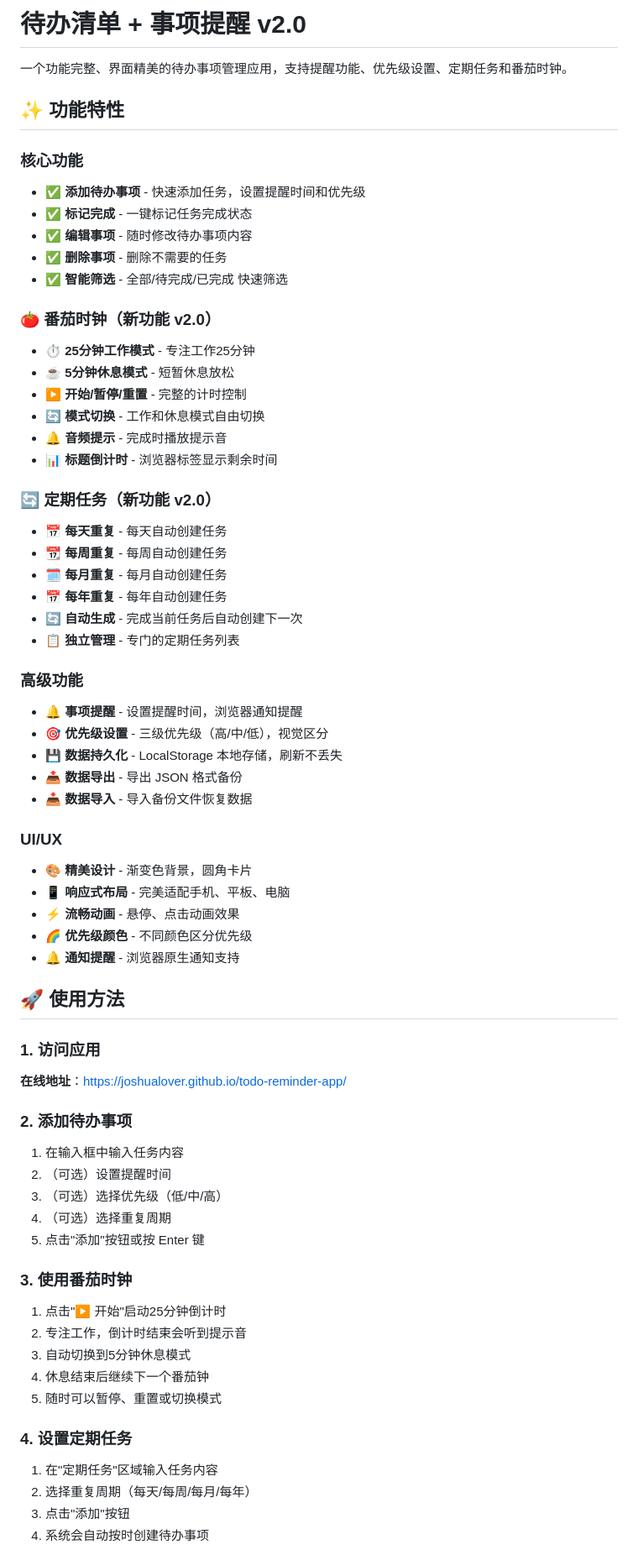
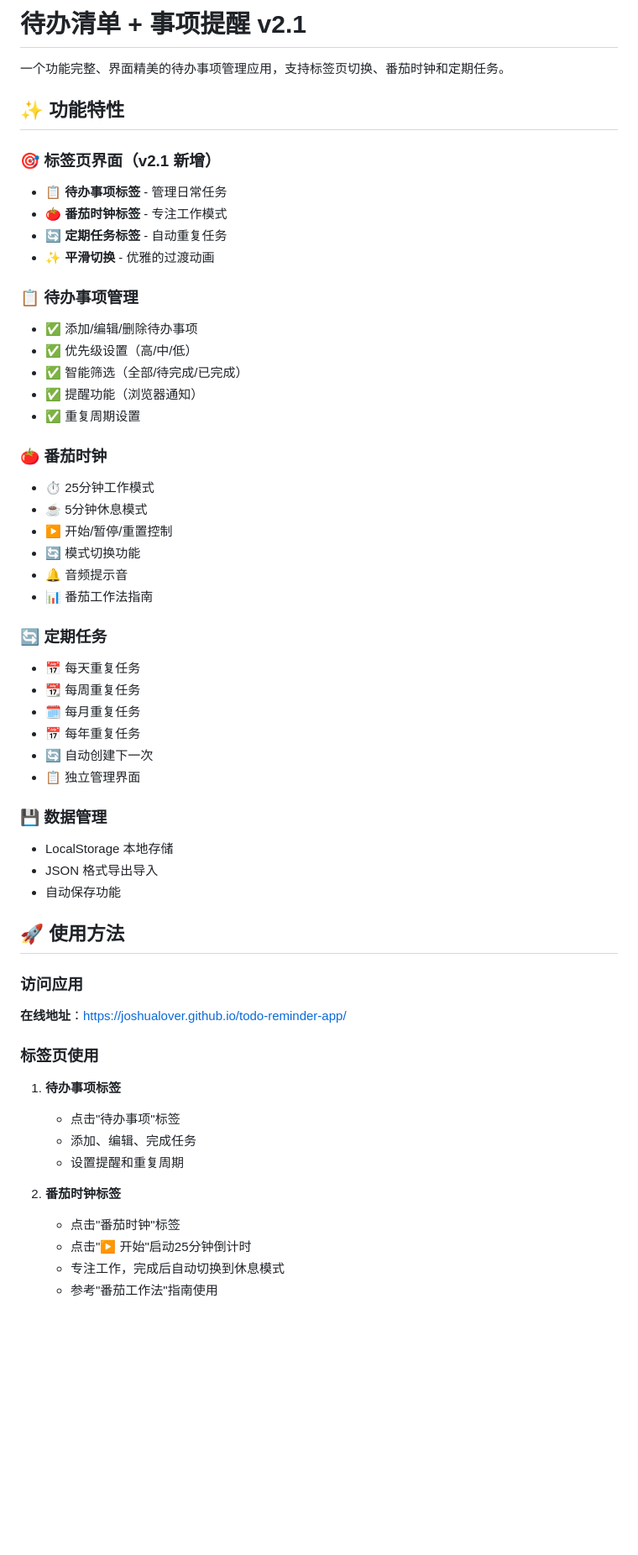
Before and after one commit to Joshualover/todo-reminder-app, a Markdown page: README.md, the part around one of its changes. Shown at 84% size. GitHub-like rendering; blank space fills up the shorter version.

Commit message:
docs: 更新 README 到 v2.1，说明标签页界面

```diff
--- a/README.md
+++ b/README.md
@@ -1,68 +1,58 @@
-# 待办清单 + 事项提醒 v2.0
+# 待办清单 + 事项提醒 v2.1
 
-一个功能完整、界面精美的待办事项管理应用，支持提醒功能、优先级设置、定期任务和番茄时钟。
+一个功能完整、界面精美的待办事项管理应用，支持标签页切换、番茄时钟和定期任务。
 
 ## ✨ 功能特性
 
-### 核心功能
-- ✅ **添加待办事项** - 快速添加任务，设置提醒时间和优先级
-- ✅ **标记完成** - 一键标记任务完成状态
-- ✅ **编辑事项** - 随时修改待办事项内容
-- ✅ **删除事项** - 删除不需要的任务
-- ✅ **智能筛选** - 全部/待完成/已完成 快速筛选
+### 🎯 标签页界面（v2.1 新增）
+- 📋 **待办事项标签** - 管理日常任务
+- 🍅 **番茄时钟标签** - 专注工作模式
+- 🔄 **定期任务标签** - 自动重复任务
+- ✨ **平滑切换** - 优雅的过渡动画
 
-### 🍅 番茄时钟（新功能 v2.0）
-- ⏱️ **25分钟工作模式** - 专注工作25分钟
-- ☕ **5分钟休息模式** - 短暂休息放松
-- ▶️ **开始/暂停/重置** - 完整的计时控制
-- 🔄 **模式切换** - 工作和休息模式自由切换
-- 🔔 **音频提示** - 完成时播放提示音
-- 📊 **标题倒计时** - 浏览器标签显示剩余时间
+### 📋 待办事项管理
+- ✅ 添加/编辑/删除待办事项
+- ✅ 优先级设置（高/中/低）
+- ✅ 智能筛选（全部/待完成/已完成）
+- ✅ 提醒功能（浏览器通知）
+- ✅ 重复周期设置
 
-### 🔄 定期任务（新功能 v2.0）
-- 📅 **每天重复** - 每天自动创建任务
-- 📆 **每周重复** - 每周自动创建任务
-- 🗓️ **每月重复** - 每月自动创建任务
-- 📅 **每年重复** - 每年自动创建任务
-- 🔄 **自动生成** - 完成当前任务后自动创建下一次
-- 📋 **独立管理** - 专门的定期任务列表
+### 🍅 番茄时钟
+- ⏱️ 25分钟工作模式
+- ☕ 5分钟休息模式
+- ▶️ 开始/暂停/重置控制
+- 🔄 模式切换功能
+- 🔔 音频提示音
+- 📊 番茄工作法指南
 
-### 高级功能
-- 🔔 **事项提醒** - 设置提醒时间，浏览器通知提醒
-- 🎯 **优先级设置** - 三级优先级（高/中/低），视觉区分
-- 💾 **数据持久化** - LocalStorage 本地存储，刷新不丢失
-- 📤 **数据导出** - 导出 JSON 格式备份
-- 📥 **数据导入** - 导入备份文件恢复数据
+### 🔄 定期任务
+- 📅 每天重复任务
+- 📆 每周重复任务
+- 🗓️ 每月重复任务
+- 📅 每年重复任务
+- 🔄 自动创建下一次
+- 📋 独立管理界面
 
-### UI/UX
-- 🎨 **精美设计** - 渐变色背景，圆角卡片
-- 📱 **响应式布局** - 完美适配手机、平板、电脑
-- ⚡ **流畅动画** - 悬停、点击动画效果
-- 🌈 **优先级颜色** - 不同颜色区分优先级
-- 🔔 **通知提醒** - 浏览器原生通知支持
+### 💾 数据管理
+- LocalStorage 本地存储
+- JSON 格式导出导入
+- 自动保存功能
 
 ## 🚀 使用方法
 
-### 1. 访问应用
+### 访问应用
 **在线地址**：https://joshualover.github.io/todo-reminder-app/
 
-### 2. 添加待办事项
-1. 在输入框中输入任务内容
-2. （可选）设置提醒时间
-3. （可选）选择优先级（低/中/高）
-4. （可选）选择重复周期
-5. 点击"添加"按钮或按 Enter 键
+### 标签页使用
 
-### 3. 使用番茄时钟
-1. 点击"▶️ 开始"启动25分钟倒计时
-2. 专注工作，倒计时结束会听到提示音
-3. 自动切换到5分钟休息模式
-4. 休息结束后继续下一个番茄钟
-5. 随时可以暂停、重置或切换模式
+1. **待办事项标签**
+   - 点击"待办事项"标签
+   - 添加、编辑、完成任务
+   - 设置提醒和重复周期
 
-### 4. 设置定期任务
-1. 在"定期任务"区域输入任务内容
-2. 选择重复周期（每天/每周/每月/每年）
-3. 点击"添加"按钮
-4. 系统会自动按时创建待办事项
+2. **番茄时钟标签**
+   - 点击"番茄时钟"标签
+   - 点击"▶️ 开始"启动25分钟倒计时
+   - 专注工作，完成后自动切换到休息模式
+   - 参考"番茄工作法"指南使用
 
```
Also changed, not shown: other parts of README.md (+42 -66 lines).
